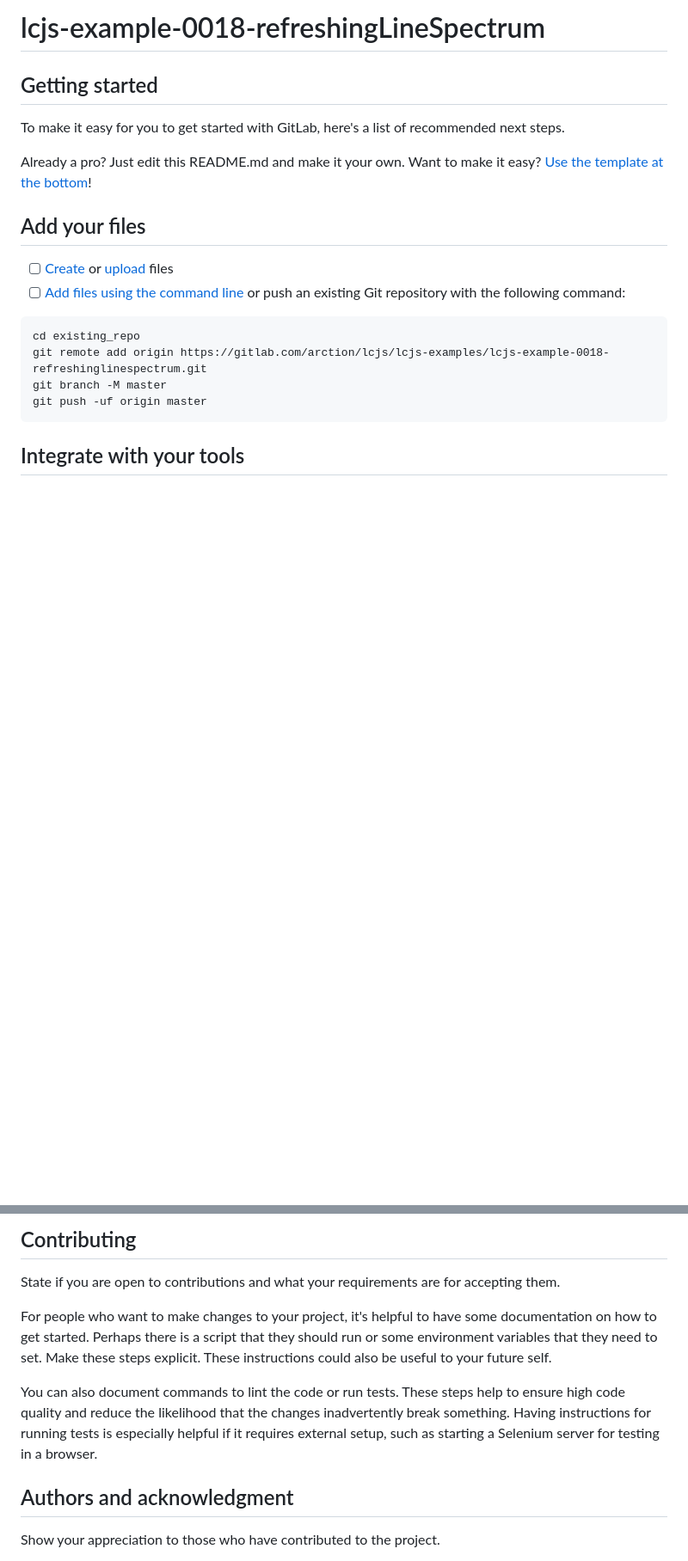
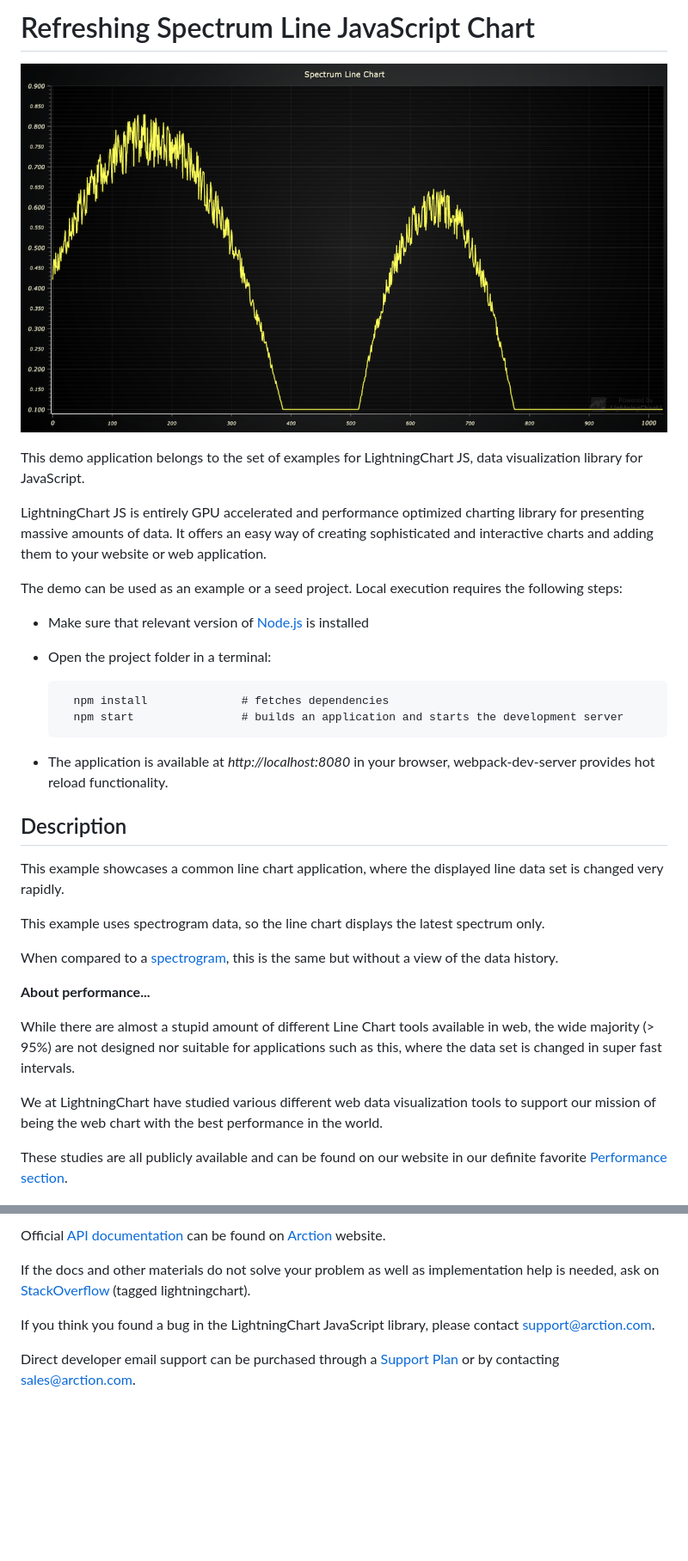
Before and after one commit to Lightning-Chart/lcjs-example-0018-refreshingLineSpectrum, a Markdown page: README.md, 2 parts joined by grey strips. Shown: that part at 86% size. Drawn GitHub-style; pictures changed too: RefreshingLine.png (added); blank space fills up the shorter version.

````diff
--- a/README.md
+++ b/README.md
@@ -1,24 +1,35 @@
-# lcjs-example-0018-refreshingLineSpectrum
+# Refreshing Spectrum Line JavaScript Chart
+
+![Refreshing Spectrum Line JavaScript Chart](RefreshingLine.png)
+
+This demo application belongs to the set of examples for LightningChart JS, data visualization library for JavaScript.
+
+LightningChart JS is entirely GPU accelerated and performance optimized charting library for presenting massive amounts of data. It offers an easy way of creating sophisticated and interactive charts and adding them to your website or web application.
+
+The demo can be used as an example or a seed project. Local execution requires the following steps:
+
+- Make sure that relevant version of [Node.js](https://nodejs.org/en/download/) is installed
+- Open the project folder in a terminal:
+
+        npm install              # fetches dependencies
+        npm start                # builds an application and starts the development server
+
+- The application is available at *http://localhost:8080* in your browser, webpack-dev-server provides hot reload functionality.
 
 
+## Description
 
-## Getting started
+This example showcases a common line chart application, where the displayed line data set is changed very rapidly.
 
-To make it easy for you to get started with GitLab, here's a list of recommended next steps.
+This example uses spectrogram data, so the line chart displays the latest spectrum only.
 
-Already a pro? Just edit this README.md and make it your own. Want to make it easy? [Use the template at the bottom](#editing-this-readme)!
+When compared to a [spectrogram](https://www.arction.com/lightningchart-js-interactive-examples/examples/lcjs-example-0805-spectrogramProjection.html), this is the same but without a view of the data history.
 
-## Add your files
+**About performance...**
 
-- [ ] [Create](https://gitlab.com/-/experiment/new_project_readme_content:ca032c6e392c683c0c42fd2192e5d70d?https://docs.gitlab.com/ee/user/project/repository/web_editor.html#create-a-file) or [upload](https://gitlab.com/-/experiment/new_project_readme_content:ca032c6e392c683c0c42fd2192e5d70d?https://docs.gitlab.com/ee/user/project/repository/web_editor.html#upload-a-file) files
-- [ ] [Add files using the command line](https://gitlab.com/-/experiment/new_project_readme_content:ca032c6e392c683c0c42fd2192e5d70d?https://docs.gitlab.com/ee/gitlab-basics/add-file.html#add-a-file-using-the-command-line) or push an existing Git repository with the following command:
+While there are almost a stupid amount of different Line Chart tools available in web, the wide majority (> 95%) are not designed nor suitable for applications such as this, where the data set is changed in super fast intervals.
 
-```
-cd existing_repo
-git remote add origin https://gitlab.com/arction/lcjs/lcjs-examples/lcjs-example-0018-refreshinglinespectrum.git
-git branch -M master
-git push -uf origin master
-```
+We at LightningChart have studied various different web data visualization tools to support our mission of being the web chart with the best performance in the world.
 
-## Integrate with your tools
+These studies are all publicly available and can be found on our website in our definite favorite [Performance section](https://www.arction.com/high-performance-javascript-charts/).
 
@@ -75,11 +46,9 @@ If you have ideas for releases in the future, it is a good idea to list them in
 
-## Contributing
-State if you are open to contributions and what your requirements are for accepting them.
+Official [API documentation][1] can be found on [Arction][2] website.
 
-For people who want to make changes to your project, it's helpful to have some documentation on how to get started. Perhaps there is a script that they should run or some environment variables that they need to set. Make these steps explicit. These instructions could also be useful to your future self.
+If the docs and other materials do not solve your problem as well as implementation help is needed, ask on [StackOverflow][3] (tagged lightningchart).
 
-You can also document commands to lint the code or run tests. These steps help to ensure high code quality and reduce the likelihood that the changes inadvertently break something. Having instructions for running tests is especially helpful if it requires external setup, such as starting a Selenium server for testing in a browser.
+If you think you found a bug in the LightningChart JavaScript library, please contact support@arction.com.
 
-## Authors and acknowledgment
-Show your appreciation to those who have contributed to the project.
+Direct developer email support can be purchased through a [Support Plan][4] or by contacting sales@arction.com.
 
````
Also changed, not shown: other parts of README.md (+16 -49 lines), 4 other files.
